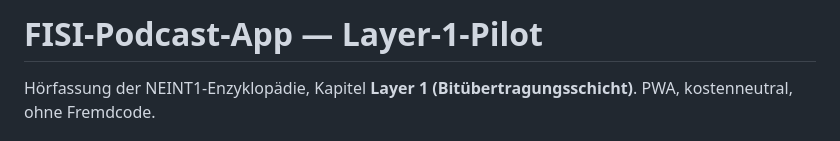
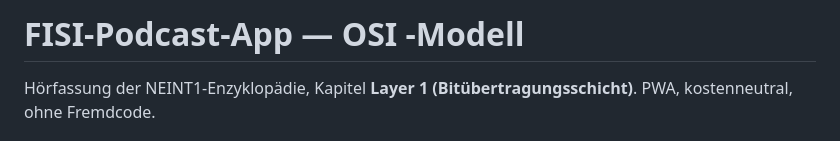
Before and after one commit to ruckG4zz/Fisi-Podcast, a Markdown page: README.md, the part around the change. Drawn GitHub-style.

Commit message:
Update README.md
Namensänderung

```diff
--- a/README.md
+++ b/README.md
@@ -1,4 +1,4 @@
-# FISI-Podcast-App — Layer-1-Pilot
+# FISI-Podcast-App — OSI -Modell
 
 Hörfassung der NEINT1-Enzyklopädie, Kapitel **Layer 1 (Bitübertragungsschicht)**.
 PWA, kostenneutral, ohne Fremdcode.
```
